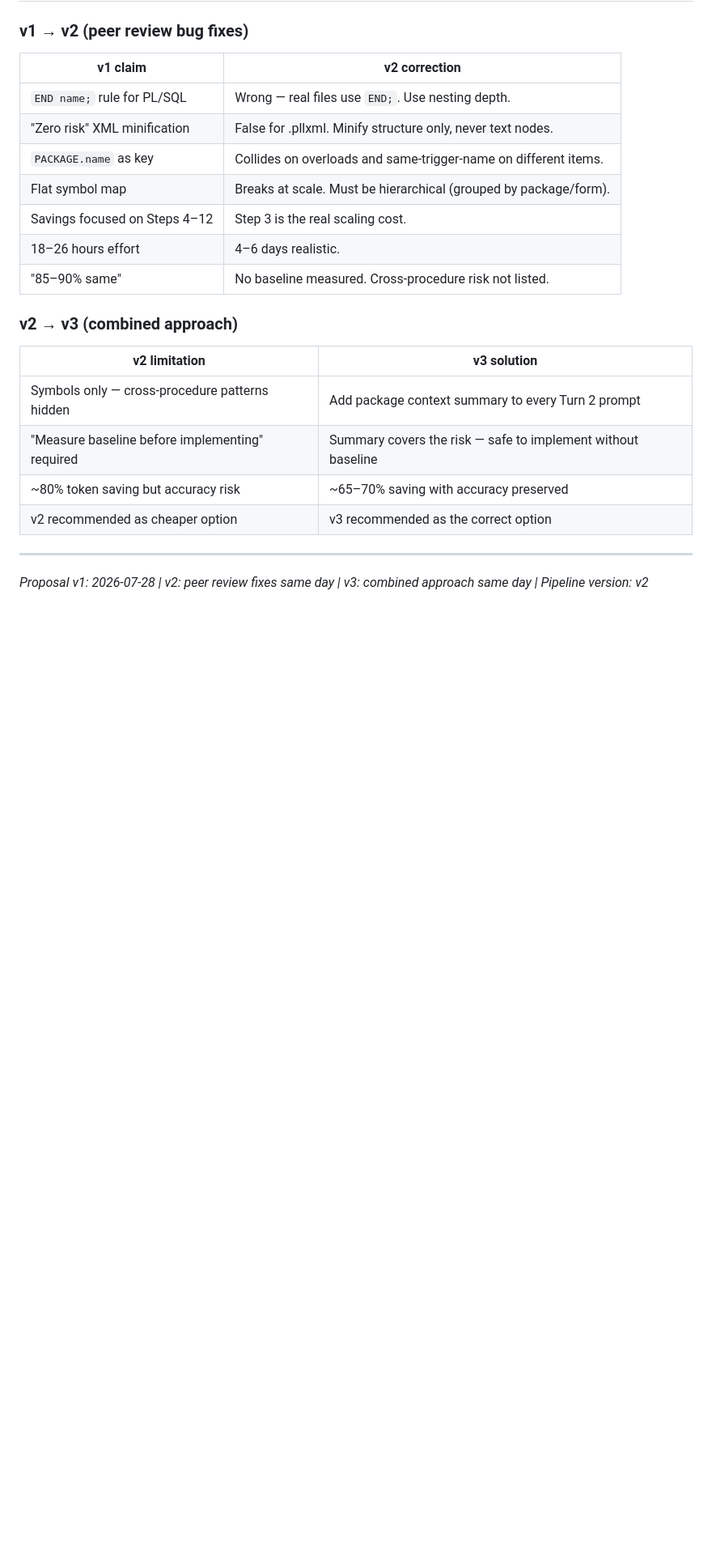
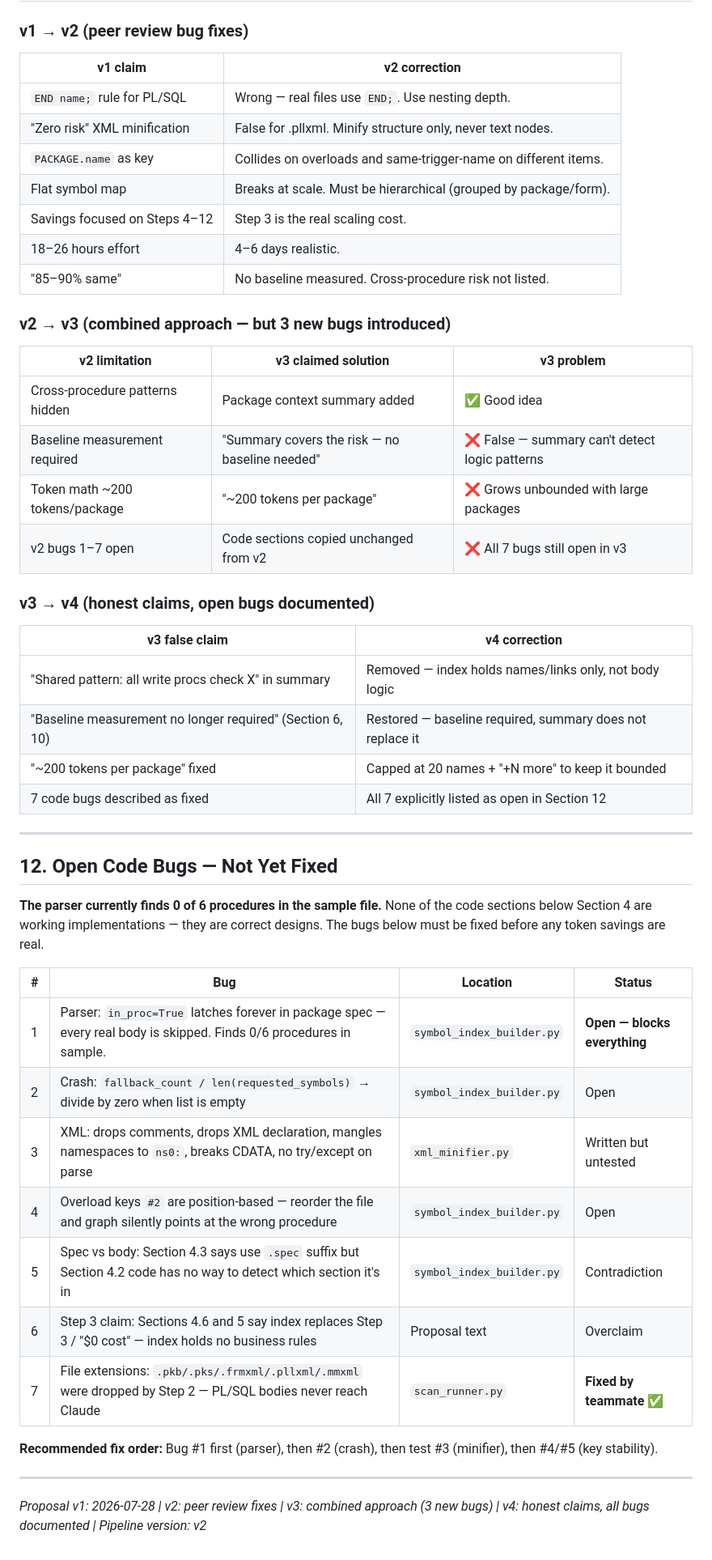
Before and after one commit to jayaprakash2207/automated-reverse-engineering-pipeline, a Markdown page: NEW_ARCHITECTURE_PROPOSAL.md, the part around one of its changes. Shown at 81% size. Drawn GitHub-style; blank space fills up the shorter version.

```diff
--- a/NEW_ARCHITECTURE_PROPOSAL.md
+++ b/NEW_ARCHITECTURE_PROPOSAL.md
@@ -565,15 +583,42 @@ results/                                ← existing outputs untouched
 | 18–26 hours effort | 4–6 days realistic. |
 | "85–90% same" | No baseline measured. Cross-procedure risk not listed. |
 
-### v2 → v3 (combined approach)
+### v2 → v3 (combined approach — but 3 new bugs introduced)
 
-| v2 limitation | v3 solution |
+| v2 limitation | v3 claimed solution | v3 problem |
+|---|---|---|
+| Cross-procedure patterns hidden | Package context summary added | ✅ Good idea |
+| Baseline measurement required | "Summary covers the risk — no baseline needed" | ❌ False — summary can't detect logic patterns |
+| Token math ~200 tokens/package | "~200 tokens per package" | ❌ Grows unbounded with large packages |
+| v2 bugs 1–7 open | Code sections copied unchanged from v2 | ❌ All 7 bugs still open in v3 |
+
+### v3 → v4 (honest claims, open bugs documented)
+
+| v3 false claim | v4 correction |
 |---|---|
-| Symbols only — cross-procedure patterns hidden | Add package context summary to every Turn 2 prompt |
-| "Measure baseline before implementing" required | Summary covers the risk — safe to implement without baseline |
-| ~80% token saving but accuracy risk | ~65–70% saving with accuracy preserved |
-| v2 recommended as cheaper option | v3 recommended as the correct option |
+| "Shared pattern: all write procs check X" in summary | Removed — index holds names/links only, not body logic |
+| "Baseline measurement no longer required" (Section 6, 10) | Restored — baseline required, summary does not replace it |
+| "~200 tokens per package" fixed | Capped at 20 names + "+N more" to keep it bounded |
+| 7 code bugs described as fixed | All 7 explicitly listed as open in Section 12 |
 
 ---
 
-*Proposal v1: 2026-07-28 | v2: peer review fixes same day | v3: combined approach same day | Pipeline version: v2*
+## 12. Open Code Bugs — Not Yet Fixed
+
+**The parser currently finds 0 of 6 procedures in the sample file.** None of the code sections below Section 4 are working implementations — they are correct designs. The bugs below must be fixed before any token savings are real.
+
+| # | Bug | Location | Status |
+|---|---|---|---|
+| 1 | Parser: `in_proc=True` latches forever in package spec — every real body is skipped. Finds 0/6 procedures in sample. | `symbol_index_builder.py` | **Open — blocks everything** |
+| 2 | Crash: `fallback_count / len(requested_symbols)` → divide by zero when list is empty | `symbol_index_builder.py` | Open |
+| 3 | XML: drops comments, drops XML declaration, mangles namespaces to `ns0:`, breaks CDATA, no try/except on parse | `xml_minifier.py` | Written but untested |
+| 4 | Overload keys `#2` are position-based — reorder the file and graph silently points at the wrong procedure | `symbol_index_builder.py` | Open |
+| 5 | Spec vs body: Section 4.3 says use `.spec` suffix but Section 4.2 code has no way to detect which section it's in | `symbol_index_builder.py` | Contradiction |
+| 6 | Step 3 claim: Sections 4.6 and 5 say index replaces Step 3 / "$0 cost" — index holds no business rules | Proposal text | Overclaim |
+| 7 | File extensions: `.pkb/.pks/.frmxml/.pllxml/.mmxml` were dropped by Step 2 — PL/SQL bodies never reach Claude | `scan_runner.py` | **Fixed by teammate** ✅ |
+
+**Recommended fix order:** Bug #1 first (parser), then #2 (crash), then test #3 (minifier), then #4/#5 (key stability).
+
+---
+
+*Proposal v1: 2026-07-28 | v2: peer review fixes | v3: combined approach (3 new bugs) | v4: honest claims, all bugs documented | Pipeline version: v2*
```
Also changed, not shown: other parts of NEW_ARCHITECTURE_PROPOSAL.md (+41 -23 lines).
